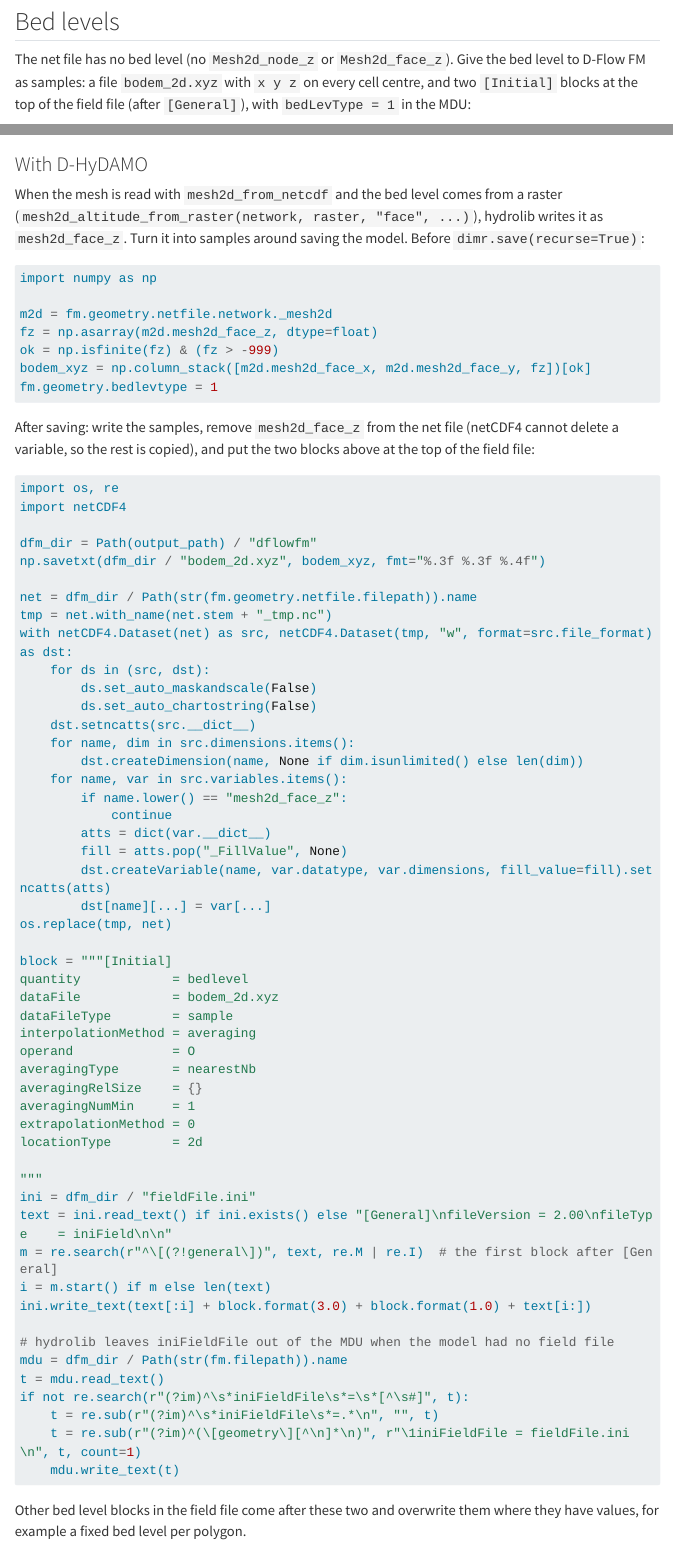
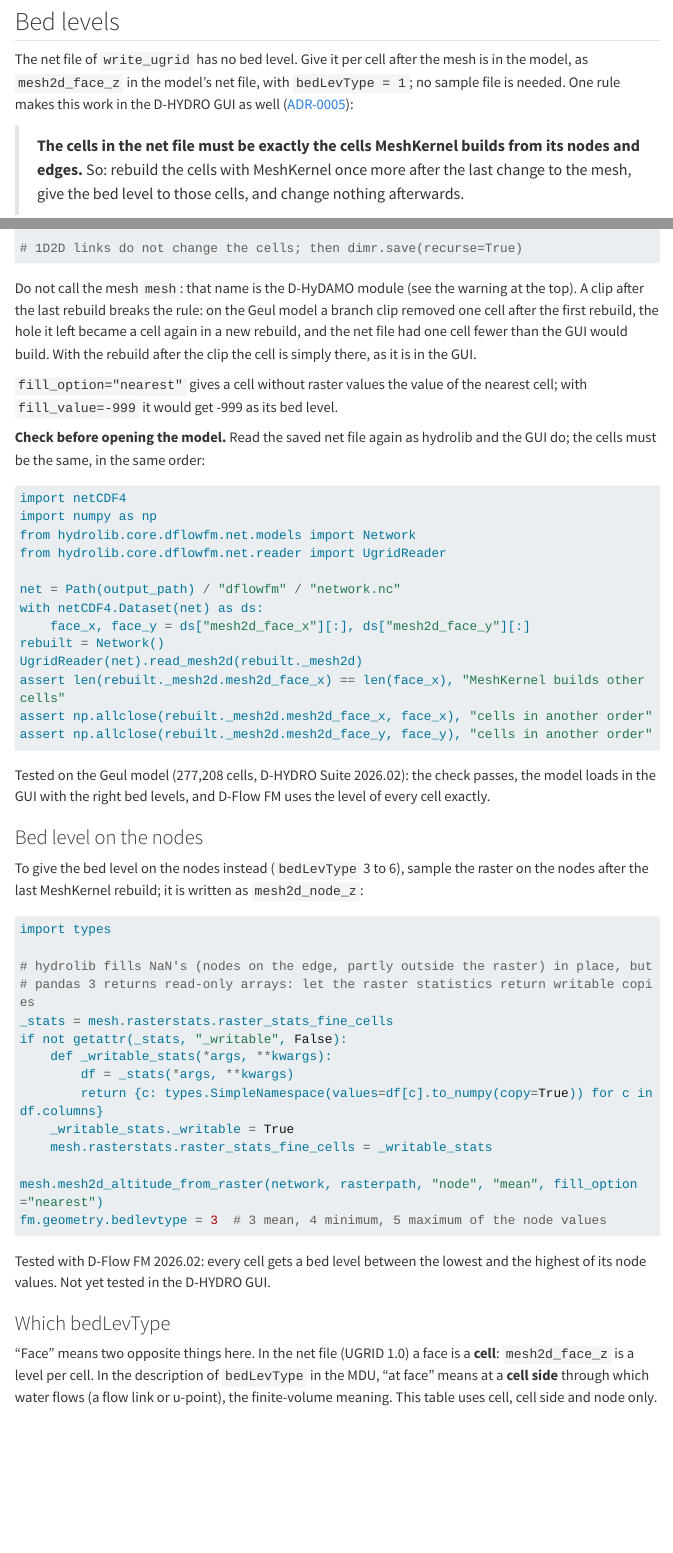
Before and after one commit to HKV-products-services/refined-quads, a Quarto document (docs/how-to/d-hydro.qmd): the page in a window 1100 px wide, from 610 px down, and a second part further down, joined at a grey line. Rendered offline with R 4.5, knitr and Pandoc in place of Quarto, with nearby package versions; some code elsewhere in the file could not run offline; menus at the side of the page are left out; long lines of code are wrapped.

Commit message:
Docs: bed level per cell after the last MeshKernel rebuild
Use the mesh in D-HYDRO gives the bed level as mesh2d_face_z (bedLevType 1)
on the cells of one last MeshKernel rebuild after all changes to the mesh,
with a check that the saved net file gives the same cells when read again
(ADR-0005). The route with a sample file (bodem_2d.xyz, two [Initial]
blocks, face_z removed after saving) is removed; it can come back as an
alternative later. A note explains that MeshKernel can make cells appear
(closing small holes, clipped cells coming back) and disappear.

ADR-0003 and ADR-0004 are brought in line. Tested on the Geul model
(Berekening_10rq2) in D-Flow FM and the D-HYDRO GUI.

Co-Authored-By: Claude Opus 5.5 <noreply@anthropic.com>

````diff
--- a/docs/adr/0003-no-bed-level-in-the-net-file.qmd
+++ b/docs/adr/0003-no-bed-level-in-the-net-file.qmd
@@ -1,10 +1,11 @@
 ---
-title: "No bed level in the net file; the bed level goes in as samples"
+title: "No bed level in the net file written by write_ugrid"
 ---
 
-`write_ugrid` writes the 2D mesh without `Mesh2d_node_z` and `Mesh2d_face_z`. The bed
-level is given to D-Flow FM as samples (`x y z` per cell centre) in the field file,
-not as a value per cell or node in the net file.
+`write_ugrid` writes the 2D mesh without `Mesh2d_node_z` and `Mesh2d_face_z`. How the bed
+level then goes into the model is decided in
+[ADR-0005](0005-bed-level-after-the-last-meshkernel-rebuild.qmd) (since 2026-11-25; it
+replaces the sample file this ADR first recommended).
 
 Up to 0.1.1 both variables were written with -999 for every node and face, as the
 D-HYDRO mesh generator export does. That caused two problems, found on 2026-11-12 with
@@ -15,27 +16,20 @@
   and saving the model (`dimr.save`) fails with a shape mismatch.
 - **D-HYDRO GUI.** The GUI rebuilds the 2D cells from nodes and edges and also closes
   small gaps, so it can have more cells than the file. A bed level per cell
-  (`mesh2d_face_z`) then no longer fits and the import fails ("number of values is not
-  equal to multiple of all argument values"). On the Geul model (277,206 cells) MeshKernel
-  also built one extra cell on reading, in another order.
+  (`mesh2d_face_z`) for other cells than those then does not fit and the import fails
+  ("number of values is not equal to multiple of all argument values").
 
 ## Considered Options
 
 - **Keep the -999 variables (the export structure).** Rejected for the two problems above.
-- **Write the bed level per cell (`mesh2d_face_z`) from a raster.** Rejected: D-Flow FM
-  and DIMR use it, but the GUI rejects it once it rebuilds the cells.
-- **Write the cells as MeshKernel rebuilds them, so the GUI agrees.** Rejected: that
-  adds cells on gaps that the model build removes on purpose, and it ties the file to
-  one MeshKernel version.
+- **Write a bed level from a raster in `write_ugrid`.** Rejected: refined-quads does not
+  know the cells the model ends up with (MeshKernel rebuilds them, clips follow), so a
+  level per cell written here would not fit them.
 
 ## Consequences
 
 - The net file has the structure of the D-HYDRO export minus the two bed level
   variables; the structure test compares with the old writer's file on that basis.
-- The documentation (Use the mesh in D-HYDRO) gives the bed level as `bodem_2d.xyz`
-  with two `[Initial] bedlevel` blocks at the top of the field file, `bedLevType = 1`.
-  Tested on the Geul model: D-Flow FM gives every cell exactly the sampled level, and
-  the model loads in the GUI.
 - `read_ugrid` still reads files that have the variables; it ignores them.
-- A net file without bed level and without samples runs with `BedLevUni` everywhere,
-  without a warning.
+- A net file without bed level runs with `BedLevUni` everywhere, without a warning: the
+  bed level has to be given in the model (ADR-0005).
--- a/docs/adr/0004-no-holes-meshkernel-closes.qmd
+++ b/docs/adr/0004-no-holes-meshkernel-closes.qmd
@@ -2,19 +2,30 @@
 title: "No holes that MeshKernel closes: small water areas keep their cells"
 ---
 
-`generate` and `refine` do not leave a hole in the mesh that MeshKernel makes a cell of
-when it builds the cells from nodes and edges. Where removing cells for a water area
-(or a hole in the domain) would leave such a hole — a ring of at most six nodes — those
-cells stay, as the lattice cells they were. Where MeshKernel's clip itself returns such
-a region as one cell, it is replaced by the original cells.
+`generate` and `refine` do not leave a hole in the mesh that MeshKernel makes a cell of.
+Where removing cells for a water area (or a hole in the domain) would leave such a hole
+— a ring of at most six nodes — those cells stay, as the lattice cells they were. Where
+MeshKernel's clip itself returns such a region as one cell, it is replaced by the
+original cells.
 
-hydrolib (`mesh2d_from_netcdf`) and the D-HYDRO GUI give MeshKernel only nodes and
-edges and let it find the cells. A small hole then becomes one cell, often a hexagon.
-Found on 2026-11-12 (hydrolib-core 1.0.1, MeshKernel 8.3.0, D-Flow FM 2026.02): in the
-golden-master scenario with many small water areas hydrolib added 17 such cells, and
-D-Flow FM rejected the saved net file with "network is not orthogonal". On the Geul
-input with its clip polygon as water areas, MeshKernel's clip returned two hexagons
-itself, each with two non-orthogonal edges.
+## How MeshKernel treats cells
+
+MeshKernel keeps nodes and edges, not cells: whenever it builds the cells — after a clip,
+in hydrolib's `mesh2d_from_netcdf`, in the last rebuild before the bed level
+([ADR-0005](0005-bed-level-after-the-last-meshkernel-rebuild.qmd)) and in the D-HYDRO
+GUI — it finds them again from the edges. That can change the cells both ways:
+
+- **Cells appear.** A small hole (a ring of at most six nodes with no cell inside) becomes
+  one cell, and a single cell a clip removed while its edges stay comes back.
+- **Cells disappear.** A ring MeshKernel does not take for a cell (more than six nodes)
+  is not a cell after the rebuild.
+
+A hole that becomes a hexagon is often a cell D-Flow FM rejects ("network is not
+orthogonal"). Found on 2026-11-12 (hydrolib-core 1.0.1, MeshKernel 8.3.0, D-Flow FM
+2026.02): in the golden-master scenario with many small water areas hydrolib added 17
+such cells and D-Flow FM rejected the saved net file. On the Geul input with its clip
+polygon as water areas, MeshKernel's clip returned two hexagons itself, each with two
+non-orthogonal edges.
 
 ## Considered Options
 
@@ -22,7 +33,7 @@
   cells around every small water area.
 - **Take the cells as MeshKernel builds them.** Rejected: the hexagons are what D-Flow FM
   rejects.
-- **Leave it and document it.** Rejected: the hydrolib route then fails in D-Flow FM.
+- **Leave it and document it.** Rejected: the model build then fails in D-Flow FM.
 
 ## Consequences
 
@@ -35,9 +46,8 @@
 - Runtime: about 4 s on the Geul input (295,000 cells), where `generate` with water
   areas takes over 300 s, nearly all in MeshKernel's clip.
 - `check` reports closable holes as information, not as a reason for `is_valid` to be
-  false: a hole of four nodes becomes an ordinary square and D-Flow FM accepts it
-  (the Geul model of 2026-11-09 has one).
-- Only holes made by clipping are handled. A hole from the outline of the domain
-  itself stays: on the Geul input the domain has an inlet narrower than one cell, so
-  one 8 m lattice square lies outside the domain with cells on all sides. MeshKernel
-  makes it a square cell; D-Flow FM accepts that, and `check` reports it.
+  false: a hole of four nodes becomes an ordinary square and D-Flow FM accepts it.
+- Only holes made by refined-quads' own clipping are handled. A hole from the outline of
+  the domain itself, or from a clip in the model build after `mesh2d_from_netcdf` (on the
+  Geul model: a branch clip), stays in refined-quads' output; MeshKernel makes it a cell
+  in the last rebuild (ADR-0005). On Geul both were single 8 m squares.
--- /dev/null
+++ b/docs/adr/0005-bed-level-after-the-last-meshkernel-rebuild.qmd
@@ -0,0 +1,54 @@
+---
+title: "Bed level per cell, after the last MeshKernel rebuild"
+---
+
+In a model built with hydrolib / D-HyDAMO the bed level goes in per cell, as
+`mesh2d_face_z` in the model's net file with `bedLevType = 1`, on exactly the cells
+MeshKernel builds from the nodes and edges: after the last change to the mesh the cells
+are rebuilt with MeshKernel once more, the bed level is given to those cells, and the
+mesh is not changed afterwards. No sample file (`bodem_2d.xyz`) is needed.
+
+The D-HYDRO GUI, like hydrolib's `mesh2d_from_netcdf`, builds the cells again from nodes
+and edges, and MeshKernel also makes a cell of a small hole. A level per cell fits only
+when the net file holds those cells, in that order.
+
+Found on the Geul model (D-HYDRO Suite 2026.02):
+
+- Model 8d (2026-11-12): the net file lacked one cell that MeshKernel builds (a hole
+  left by a clip); the GUI rejected `mesh2d_face_z` ("number of values is not equal to
+  multiple of all argument values"). A sample file with two `[Initial] bedlevel` blocks
+  worked around it (the route this documentation first gave, ADR-0003).
+- Berekening_10rq (2026-11-25): refined-quads → `mesh2d_from_netcdf` → branch clip →
+  bed level. A fresh MeshKernel rebuild of the saved net file gave 277,208 cells, the
+  file 277,207: the branch clip had left a hole after the rebuild.
+- Berekening_10rq2: the same with one more MeshKernel rebuild right before the bed
+  level. A fresh rebuild of the saved net file gives the same 277,208 cells in the same
+  order, and the model loads in the GUI with the right bed levels.
+
+This is the route of the D-HyDAMO example notebook (HYDROLIB PR #263, `use_refined_quads`).
+
+MeshKernel does not keep cells but nodes and edges, and builds the cells again each time:
+a small hole becomes a cell (cells "appear"), a cell a clip removed can come back, and a
+ring it does not take for a cell (more than six nodes) is not a cell after the rebuild
+(cells "disappear"); see [ADR-0004](0004-no-holes-meshkernel-closes.qmd). The model
+therefore holds the cells of the last rebuild, which can differ from the mesh
+refined-quads made.
+
+## Considered Options
+
+- **Bed level as samples (`bodem_2d.xyz`, two `[Initial]` blocks, `mesh2d_face_z`
+  removed after saving).** Works, but needs an extra file, field file blocks and a
+  post-processing step on the saved net file. Replaced for now; it can come back as an
+  alternative for a user to whom cells appearing or disappearing through MeshKernel is a
+  problem, since samples are assigned by location, not per cell.
+- **Remove the cells MeshKernel adds (gap repair).** Rejected: the GUI adds them again.
+
+## Consequences
+
+- The documentation (Use the mesh in D-HYDRO) gives this route and a check: read the
+  saved net file again with hydrolib; the cells must be the same, in the same order.
+- A clip after the last rebuild breaks the rule. A single cell a clip removes comes back
+  in the rebuild, as it does in the GUI.
+- The cells depend on the MeshKernel that builds them; if the GUI's MeshKernel ever
+  builds other cells, the check above does not show it. Opening the model in the GUI
+  remains the final test.
--- a/docs/how-to/d-hydro.qmd
+++ b/docs/how-to/d-hydro.qmd
@@ -55,8 +55,11 @@
 
 ## Bed levels
 
-The net file has no bed level (no `Mesh2d_node_z` or `Mesh2d_face_z`). Give the bed level
-to D-Flow FM as samples: a file `bodem_2d.xyz` with `x y z` on every cell centre, and two
-`[Initial]` blocks at the top of the field file (after `[General]`), with
-`bedLevType = 1` in the MDU:
+The net file of `write_ugrid` has no bed level. Give it per cell after the mesh is in
+the model, as `mesh2d_face_z` in the model's net file, with `bedLevType = 1`; no sample
+file is needed. One rule makes this work in the D-HYDRO GUI as well
+([ADR-0005](../adr/0005-bed-level-after-the-last-meshkernel-rebuild.qmd)):
 
+> **The cells in the net file must be exactly the cells MeshKernel builds from its
+> nodes and edges.** So: rebuild the cells with MeshKernel once more after the last
+> change to the mesh, give the bed level to those cells, and change nothing afterwards.
@@ -96,7 +84,3 @@
 
 ### With D-HyDAMO
 
-When the mesh is read with `mesh2d_from_netcdf` and the bed level comes from a raster
-(`mesh2d_altitude_from_raster(network, raster, "face", ...)`), hydrolib writes it as
-`mesh2d_face_z`. Turn it into samples around saving the model. Before
-`dimr.save(recurse=True)`:
@@ -103,74 +117,39 @@
+# 1D2D links do not change the cells; then dimr.save(recurse=True)
+```
+
+Do not call the mesh `mesh`: that name is the D-HyDAMO module (see the warning at the
+top). A clip after the last rebuild breaks the rule: on the Geul model a branch clip
+removed one cell after the first rebuild, the hole it left became a cell again in a new
+rebuild, and the net file had one cell fewer than the GUI would build. With the rebuild
+after the clip the cell is simply there, as it is in the GUI.
+
+`fill_option="nearest"` gives a cell without raster values the value of the nearest
+cell; with `fill_value=-999` it would get -999 as its bed level.
+
+**Check before opening the model.** Read the saved net file again as hydrolib and the
+GUI do; the cells must be the same, in the same order:
 
 ```python
+import netCDF4
 import numpy as np
+from hydrolib.core.dflowfm.net.models import Network
+from hydrolib.core.dflowfm.net.reader import UgridReader
 
-m2d = fm.geometry.netfile.network._mesh2d
-fz = np.asarray(m2d.mesh2d_face_z, dtype=float)
-ok = np.isfinite(fz) & (fz > -999)
-bodem_xyz = np.column_stack([m2d.mesh2d_face_x, m2d.mesh2d_face_y, fz])[ok]
-fm.geometry.bedlevtype = 1
+net = Path(output_path) / "dflowfm" / "network.nc"
+with netCDF4.Dataset(net) as ds:
+    face_x, face_y = ds["mesh2d_face_x"][:], ds["mesh2d_face_y"][:]
+rebuilt = Network()
+UgridReader(net).read_mesh2d(rebuilt._mesh2d)
+assert len(rebuilt._mesh2d.mesh2d_face_x) == len(face_x), "MeshKernel builds other cells"
+assert np.allclose(rebuilt._mesh2d.mesh2d_face_x, face_x), "cells in another order"
+assert np.allclose(rebuilt._mesh2d.mesh2d_face_y, face_y), "cells in another order"
 ```
 
-After saving: write the samples, remove `mesh2d_face_z` from the net file (netCDF4
-cannot delete a variable, so the rest is copied), and put the two blocks above at the
-top of the field file:
-
-```python
-import os, re
-import netCDF4
-
-dfm_dir = Path(output_path) / "dflowfm"
-np.savetxt(dfm_dir / "bodem_2d.xyz", bodem_xyz, fmt="%.3f %.3f %.4f")
-
-net = dfm_dir / Path(str(fm.geometry.netfile.filepath)).name
-tmp = net.with_name(net.stem + "_tmp.nc")
-with netCDF4.Dataset(net) as src, netCDF4.Dataset(tmp, "w", format=src.file_format) as dst:
-    for ds in (src, dst):
-        ds.set_auto_maskandscale(False)
-        ds.set_auto_chartostring(False)
-    dst.setncatts(src.__dict__)
-    for name, dim in src.dimensions.items():
-        dst.createDimension(name, None if dim.isunlimited() else len(dim))
-    for name, var in src.variables.items():
-        if name.lower() == "mesh2d_face_z":
-            continue
-        atts = dict(var.__dict__)
-        fill = atts.pop("_FillValue", None)
-        dst.createVariable(name, var.datatype, var.dimensions, fill_value=fill).setncatts(atts)
-        dst[name][...] = var[...]
-os.replace(tmp, net)
-
-block = """[Initial]
-quantity            = bedlevel
-dataFile            = bodem_2d.xyz
-dataFileType        = sample
-interpolationMethod = averaging
-operand             = O
-averagingType       = nearestNb
-averagingRelSize    = {}
-averagingNumMin     = 1
-extrapolationMethod = 0
-locationType        = 2d
-
-"""
-ini = dfm_dir / "fieldFile.ini"
-text = ini.read_text() if ini.exists() else "[General]\nfileVersion = 2.00\nfileType    = iniField\n\n"
-m = re.search(r"^\[(?!general\])", text, re.M | re.I)  # the first block after [General]
-i = m.start() if m else len(text)
-ini.write_text(text[:i] + block.format(3.0) + block.format(1.0) + text[i:])
-
-# hydrolib leaves iniFieldFile out of the MDU when the model had no field file
-mdu = dfm_dir / Path(str(fm.filepath)).name
-t = mdu.read_text()
-if not re.search(r"(?im)^\s*iniFieldFile\s*=\s*[^\s#]", t):
-    t = re.sub(r"(?im)^\s*iniFieldFile\s*=.*\n", "", t)
-    t = re.sub(r"(?im)^(\[geometry\][^\n]*\n)", r"\1iniFieldFile = fieldFile.ini\n", t, count=1)
-    mdu.write_text(t)
-```
-
-Other bed level blocks in the field file come after these two and overwrite them where
-they have values, for example a fixed bed level per polygon.
+Tested on the Geul model (277,208 cells, D-HYDRO Suite 2026.02): the check passes, the
+model loads in the GUI with the right bed levels, and D-Flow FM uses the level of every
+cell exactly.
 
 ### Bed level on the nodes
 
 To give the bed level on the nodes instead (`bedLevType` 3 to 6), sample the raster on
+the nodes after the last MeshKernel rebuild; it is written as `mesh2d_node_z`:
@@ -206 +174,2 @@
 Tested with D-Flow FM 2026.02: every cell gets a bed level between the lowest and the
+highest of its node values. Not yet tested in the D-HYDRO GUI.
````
Also changed, not shown: docs/adr/index.qmd (+2 -1 lines), docs/how-to/water-areas.qmd (+2 -2 lines), src/refined_quads/_io/ugrid.py (+4 -4 lines), CHANGELOG.md, docs/_quarto.yml, docs/how-to/d-hydro.qmd (97 more changed lines).
